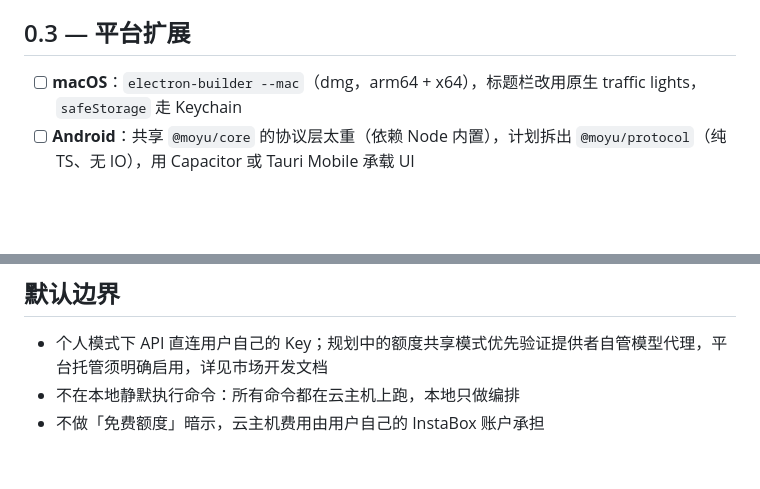
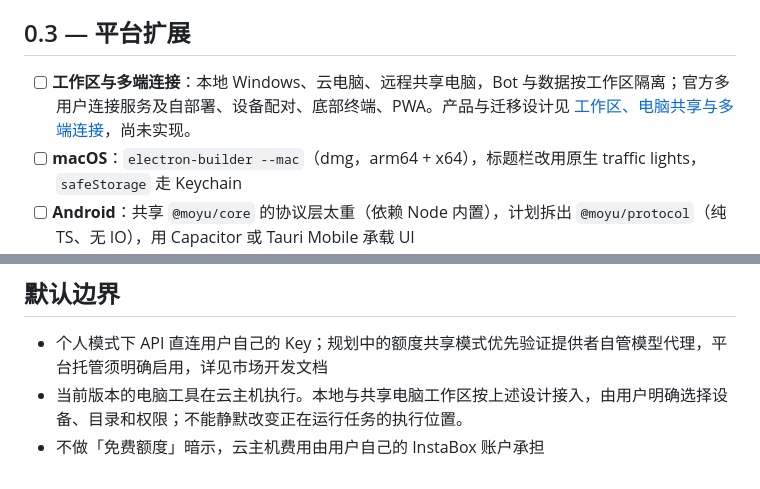
Before and after one commit to whitemoono/moyubot, a Markdown page: docs/ROADMAP.md, 2 parts joined by grey strips. Drawn GitHub-style; blank space fills up the shorter version.

```diff
--- a/docs/ROADMAP.md
+++ b/docs/ROADMAP.md
@@ -29,6 +29,7 @@
 
 ## 0.3 — 平台扩展
 
+- [ ] **工作区与多端连接**：本地 Windows、云电脑、远程共享电脑，Bot 与数据按工作区隔离；官方多用户连接服务及自部署、设备配对、底部终端、PWA。产品与迁移设计见 [工作区、电脑共享与多端连接](WORKSPACES-AND-SYNC.md)，尚未实现。
 - [ ] **macOS**：`electron-builder --mac`（dmg，arm64 + x64），标题栏改用原生 traffic lights，`safeStorage` 走 Keychain
 - [ ] **Android**：共享 `@moyu/core` 的协议层太重（依赖 Node 内置），计划拆出 `@moyu/protocol`（纯 TS、无 IO），用 Capacitor 或 Tauri Mobile 承载 UI
 - [ ] **iOS**：与 Android 共用 `@moyu/protocol`，UI 复用同一套设计变量
@@ -49,5 +50,5 @@
 ## 默认边界
 
 - 个人模式下 API 直连用户自己的 Key；规划中的额度共享模式优先验证提供者自管模型代理，平台托管须明确启用，详见市场开发文档
-- 不在本地静默执行命令：所有命令都在云主机上跑，本地只做编排
+- 当前版本的电脑工具在云主机执行。本地与共享电脑工作区按上述设计接入，由用户明确选择设备、目录和权限；不能静默改变正在运行任务的执行位置。
 - 不做「免费额度」暗示，云主机费用由用户自己的 InstaBox 账户承担
```
Also changed, not shown: docs/WORKSPACES-AND-SYNC.md (added, +186 -0 lines).
